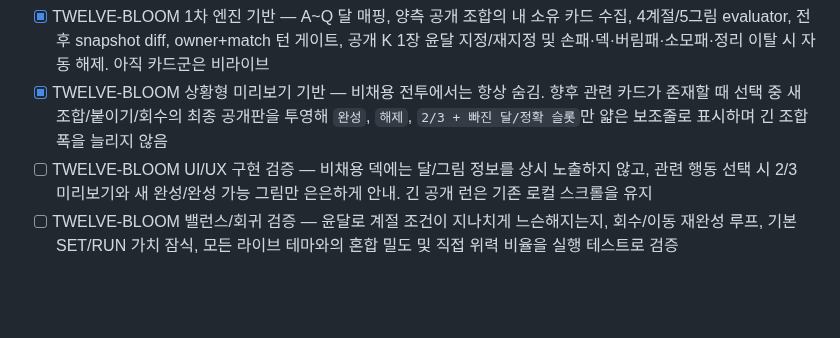
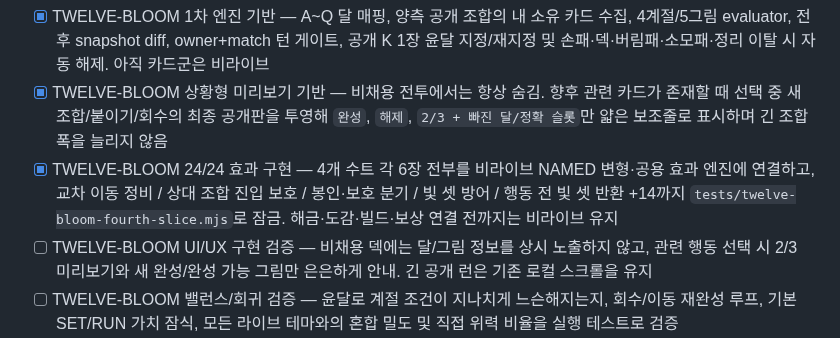
Before and after one commit to EpicenterGUY/rummy-dual, a Markdown page: ROADMAP.md, the part around the change. Rendered like a GitHub page; blank space fills up the shorter version.

Commit message:
docs: close TWELVE-BLOOM 24-card effect milestone

```diff
--- a/ROADMAP.md
+++ b/ROADMAP.md
@@ -212,6 +212,7 @@ RUMMY//DUEL is a 1v1 rummy battle game where both players grow one central SWITC
 - [x] TWELVE-BLOOM 24장 정식 후보 풀 재설계 — 수트별 6장. ♣ 탐색/패순환/윤달, ♥ 띠/생존/회수, ♦ 새/이동/상대 조합, ♠ 빛/압박/반환. 직접 누적 위력은 10♠ 낙조 +10 / Q♠ 빛 셋 +14 두 장만 사용
 - [x] TWELVE-BLOOM 1차 엔진 기반 — A~Q 달 매핑, 양측 공개 조합의 내 소유 카드 수집, 4계절/5그림 evaluator, 전후 snapshot diff, owner+match 턴 게이트, 공개 K 1장 윤달 지정/재지정 및 손패·덱·버림패·소모패·정리 이탈 시 자동 해제. 아직 카드군은 비라이브
 - [x] TWELVE-BLOOM 상황형 미리보기 기반 — 비채용 전투에서는 항상 숨김. 향후 관련 카드가 존재할 때 선택 중 새 조합/붙이기/회수의 최종 공개판을 투영해 `완성`, `해제`, `2/3 + 빠진 달/정확 슬롯`만 얇은 보조줄로 표시하며 긴 조합 폭을 늘리지 않음
+- [x] TWELVE-BLOOM 24/24 효과 구현 — 4개 수트 각 6장 전부를 비라이브 NAMED 변형·공용 효과 엔진에 연결하고, 교차 이동 정비 / 상대 조합 진입 보호 / 봉인·보호 분기 / 빛 셋 방어 / 행동 전 빛 셋 반환 +14까지 `tests/twelve-bloom-fourth-slice.mjs`로 잠금. 해금·도감·빌드·보상 연결 전까지는 비라이브 유지
 - [ ] TWELVE-BLOOM UI/UX 구현 검증 — 비채용 덱에는 달/그림 정보를 상시 노출하지 않고, 관련 행동 선택 시 2/3 미리보기와 새 완성/완성 가능 그림만 은은하게 안내. 긴 공개 런은 기존 로컬 스크롤을 유지
 - [ ] TWELVE-BLOOM 밸런스/회귀 검증 — 윤달로 계절 조건이 지나치게 느슨해지는지, 회수/이동 재완성 루프, 기본 SET/RUN 가치 잠식, 모든 라이브 테마와의 혼합 밀도 및 직접 위력 비율을 실행 테스트로 검증
 - [x] 향후 신규 테마는 카드군부터 만들기보다 지역의 문화/직업/갈등에서 파생시키는 방식 우선 검토 — `docs/THEME_GROUPS.md`에 지역/생활권 → 문화·직업 앵커 3+ → 갈등 1+ → 핵심 동사 4+ → 공용 러미 행동 3+ → 기존 테마 중복 검사 → 전용 개념 최소화 → 마지막 네이밍/비주얼 순서의 기획 게이트를 잠금. 실존 지역을 장식적 고정관념으로 소비하지 않고 행동 구조의 근거로 사용
```
